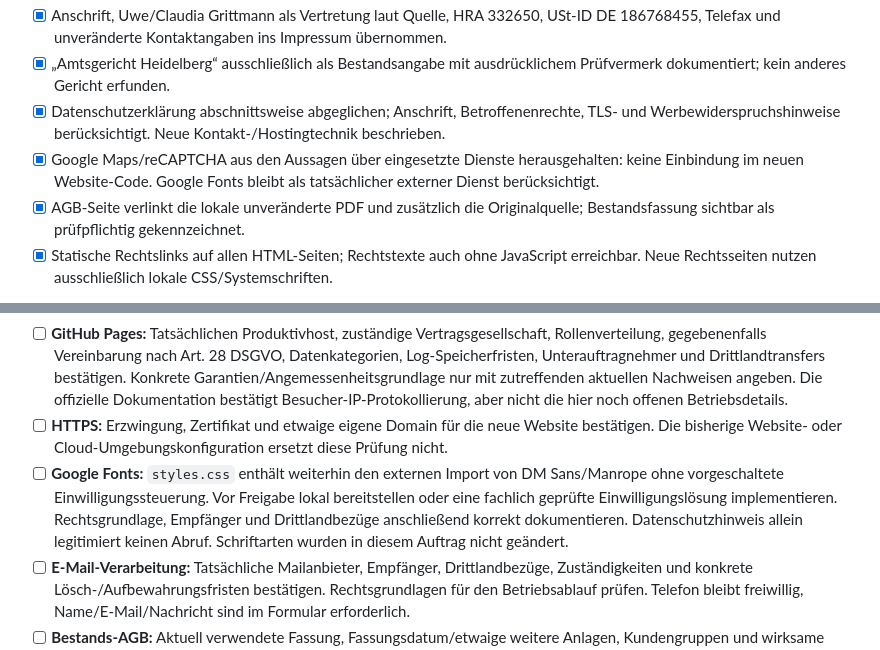
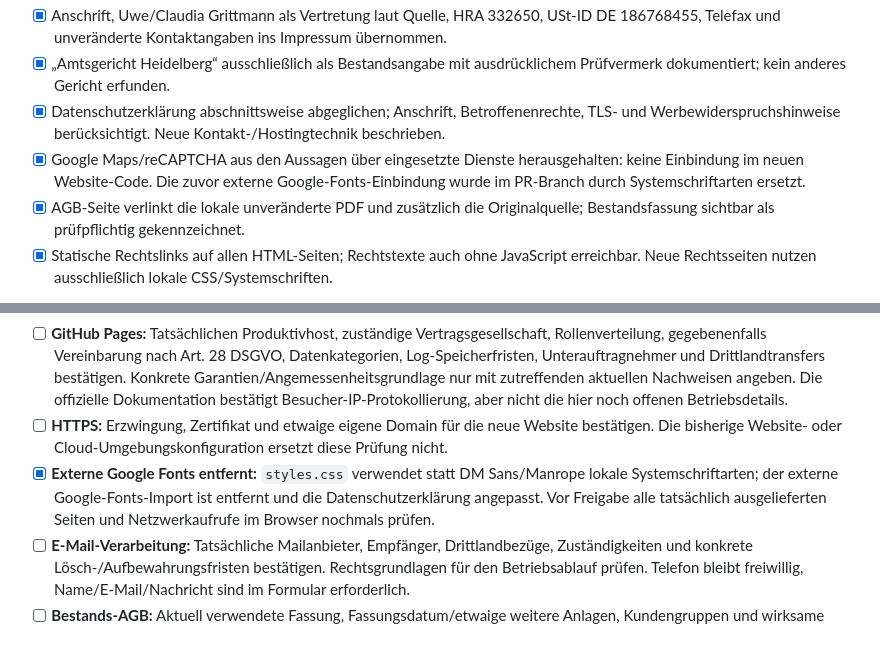
Before and after one commit to mnnvkdycdj-oss/laborbau-grittmann, a Markdown page: RECHTLICHE-PRUEFLISTE.md, 2 parts joined by grey strips. Drawn GitHub-style.

Commit message:
Datenschutzfreundliche Systemschriften statt externer Google Fonts: RECHTLICHE-PRUEFLISTE.md

```diff
--- a/RECHTLICHE-PRUEFLISTE.md
+++ b/RECHTLICHE-PRUEFLISTE.md
@@ -9,7 +9,7 @@ Stand: 1. November 2026. Die neuen Rechtstexte bleiben Entwürfe und sind nicht
 - [x] Anschrift, Uwe/Claudia Grittmann als Vertretung laut Quelle, HRA 332650, USt-ID DE 186768455, Telefax und unveränderte Kontaktangaben ins Impressum übernommen.
 - [x] „Amtsgericht Heidelberg“ ausschließlich als Bestandsangabe mit ausdrücklichem Prüfvermerk dokumentiert; kein anderes Gericht erfunden.
 - [x] Datenschutzerklärung abschnittsweise abgeglichen; Anschrift, Betroffenenrechte, TLS- und Werbewiderspruchshinweise berücksichtigt. Neue Kontakt-/Hostingtechnik beschrieben.
-- [x] Google Maps/reCAPTCHA aus den Aussagen über eingesetzte Dienste herausgehalten: keine Einbindung im neuen Website-Code. Google Fonts bleibt als tatsächlicher externer Dienst berücksichtigt.
+- [x] Google Maps/reCAPTCHA aus den Aussagen über eingesetzte Dienste herausgehalten: keine Einbindung im neuen Website-Code. Die zuvor externe Google-Fonts-Einbindung wurde im PR-Branch durch Systemschriftarten ersetzt.
 - [x] AGB-Seite verlinkt die lokale unveränderte PDF und zusätzlich die Originalquelle; Bestandsfassung sichtbar als prüfpflichtig gekennzeichnet.
 - [x] Statische Rechtslinks auf allen HTML-Seiten; Rechtstexte auch ohne JavaScript erreichbar. Neue Rechtsseiten nutzen ausschließlich lokale CSS/Systemschriften.
 
@@ -24,7 +24,7 @@ Details, vollständiger Abschnittsvergleich und Originalnachweise: [docs/recht/Q
 - [ ] **Datenschutzbeauftragter:** Klären, ob benannt beziehungsweise erforderlich; gegebenenfalls Kontaktdaten ergänzen. In der alten Erklärung ist kein Beauftragter benannt.
 - [ ] **GitHub Pages:** Tatsächlichen Produktivhost, zuständige Vertragsgesellschaft, Rollenverteilung, gegebenenfalls Vereinbarung nach Art. 28 DSGVO, Datenkategorien, Log-Speicherfristen, Unterauftragnehmer und Drittlandtransfers bestätigen. Konkrete Garantien/Angemessenheitsgrundlage nur mit zutreffenden aktuellen Nachweisen angeben. Die offizielle Dokumentation bestätigt Besucher-IP-Protokollierung, aber nicht die hier noch offenen Betriebsdetails.
 - [ ] **HTTPS:** Erzwingung, Zertifikat und etwaige eigene Domain für die neue Website bestätigen. Die bisherige Website- oder Cloud-Umgebungskonfiguration ersetzt diese Prüfung nicht.
-- [ ] **Google Fonts:** `styles.css` enthält weiterhin den externen Import von DM Sans/Manrope ohne vorgeschaltete Einwilligungssteuerung. Vor Freigabe lokal bereitstellen oder eine fachlich geprüfte Einwilligungslösung implementieren. Rechtsgrundlage, Empfänger und Drittlandbezüge anschließend korrekt dokumentieren. Datenschutzhinweis allein legitimiert keinen Abruf. Schriftarten wurden in diesem Auftrag nicht geändert.
+- [x] **Externe Google Fonts entfernt:** `styles.css` verwendet statt DM Sans/Manrope lokale Systemschriftarten; der externe Google-Fonts-Import ist entfernt und die Datenschutzerklärung angepasst. Vor Freigabe alle tatsächlich ausgelieferten Seiten und Netzwerkaufrufe im Browser nochmals prüfen.
 - [ ] **E-Mail-Verarbeitung:** Tatsächliche Mailanbieter, Empfänger, Drittlandbezüge, Zuständigkeiten und konkrete Lösch-/Aufbewahrungsfristen bestätigen. Rechtsgrundlagen für den Betriebsablauf prüfen. Telefon bleibt freiwillig, Name/E-Mail/Nachricht sind im Formular erforderlich.
 - [ ] **Bestands-AGB:** Aktuell verwendete Fassung, Fassungsdatum/etwaige weitere Anlagen, Kundengruppen und wirksame Einbeziehung bestätigen. Insbesondere Lieferverzug, Gefahrübergang, Eigentumsvorbehalt, Gewährleistung/Haftung und Gerichtsstand rechtlich prüfen; Verbraucherinformationen gegebenenfalls gesondert ergänzen. Kein eindeutiges Fassungsdatum im sichtbaren PDF-Text; Uploadpfad ist kein Nachweis.
 - [ ] **Bild- und Urheberrechte:** Lizenzen, Bildnachweise, Mitarbeiter-/Projektfreigaben und Referenznennungen für die tatsächlich verwendeten Bilder bestätigen. Alte Nennungen Istockphoto und FLYINGFOX CREATIONS / Reinhard Wedemeyer sind kein pauschaler Rechtenachweis für die neue Website. Bestehende Bilder bleiben unverändert.
```
